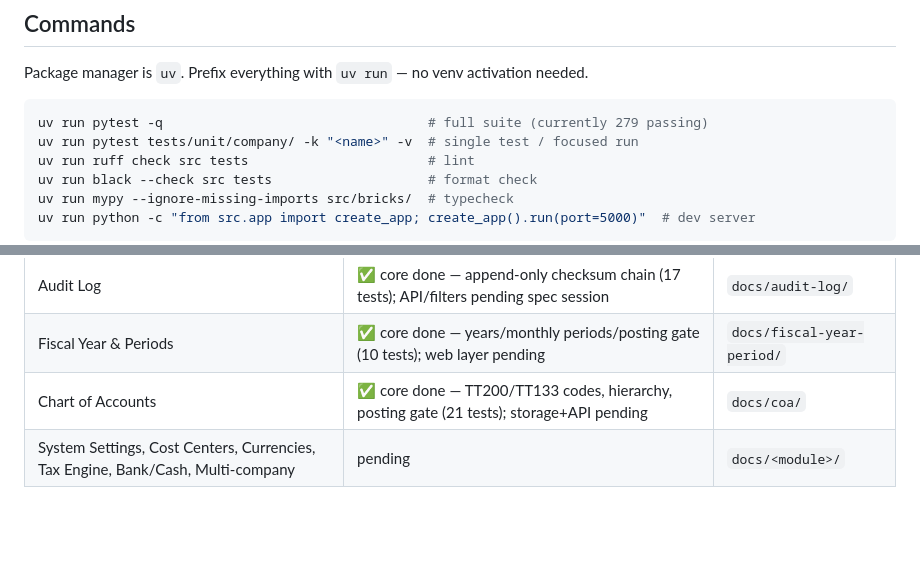
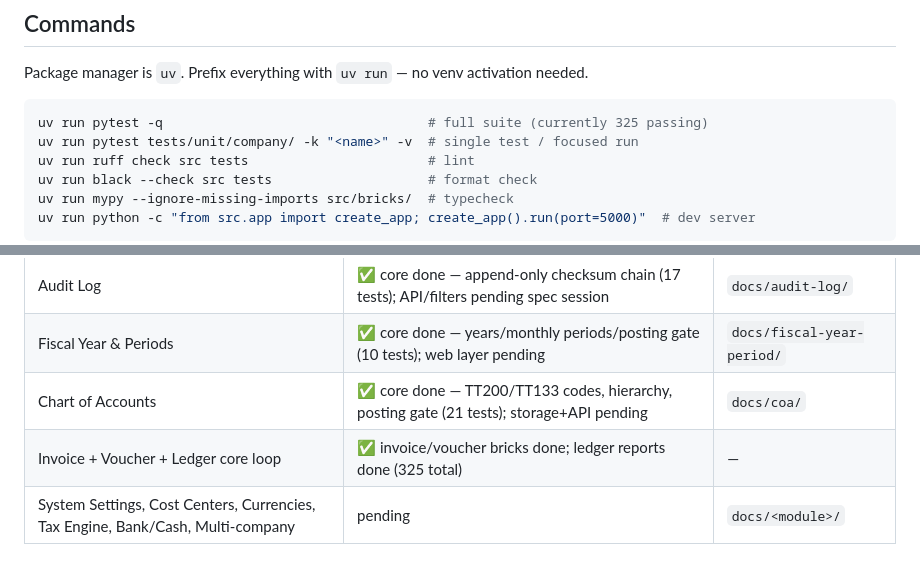
Before and after one commit to tonvqsharing/sme_acct, a Markdown page: AGENTS.md, 2 parts joined by grey strips. GitHub-like rendering; blank space fills up the shorter version.

Commit message:
docs: AGENTS.md — ledger reports done, 325 tests

````diff
--- a/AGENTS.md
+++ b/AGENTS.md
@@ -7,7 +7,7 @@ _Flask + SQLAlchemy app for Vietnamese SME accounting. Architecture: Modular Hex
 Package manager is `uv`. Prefix everything with `uv run` — no venv activation needed.
 
 ```bash
-uv run pytest -q                                  # full suite (currently 279 passing)
+uv run pytest -q                                  # full suite (currently 325 passing)
 uv run pytest tests/unit/company/ -k "<name>" -v  # single test / focused run
 uv run ruff check src tests                       # lint
 uv run black --check src tests                    # format check
@@ -87,6 +87,7 @@ Vietnamese compliance rules baked into specs: MST tax-ID format (`^[1-9]\d{2}(-\
 | Audit Log | ✅ core done — append-only checksum chain (17 tests); API/filters pending spec session | `docs/audit-log/` |
 | Fiscal Year & Periods | ✅ core done — years/monthly periods/posting gate (10 tests); web layer pending | `docs/fiscal-year-period/` |
 | Chart of Accounts | ✅ core done — TT200/TT133 codes, hierarchy, posting gate (21 tests); storage+API pending | `docs/coa/` |
+| Invoice + Voucher + Ledger core loop | ✅ invoice/voucher bricks done; ledger reports done (325 total) | — |
 | System Settings, Cost Centers, Currencies, Tax Engine, Bank/Cash, Multi-company | pending | `docs/<module>/` |
 
 ## Commits
````
